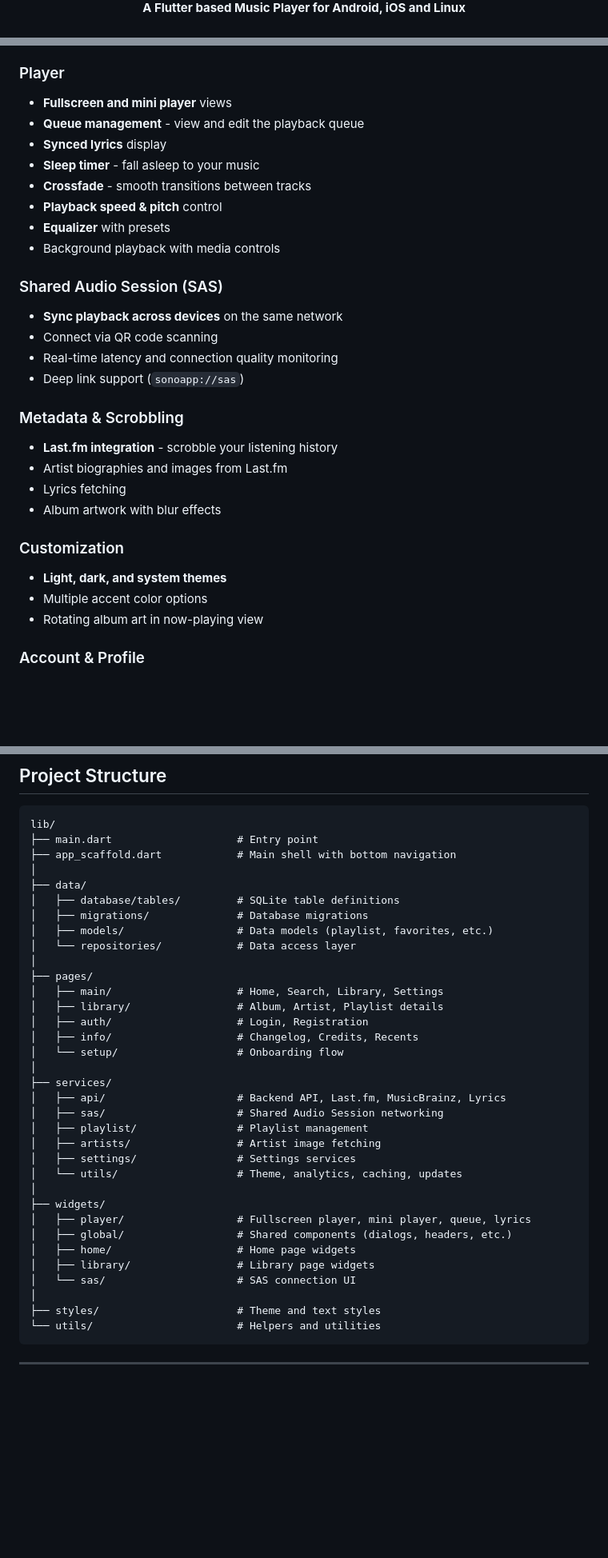
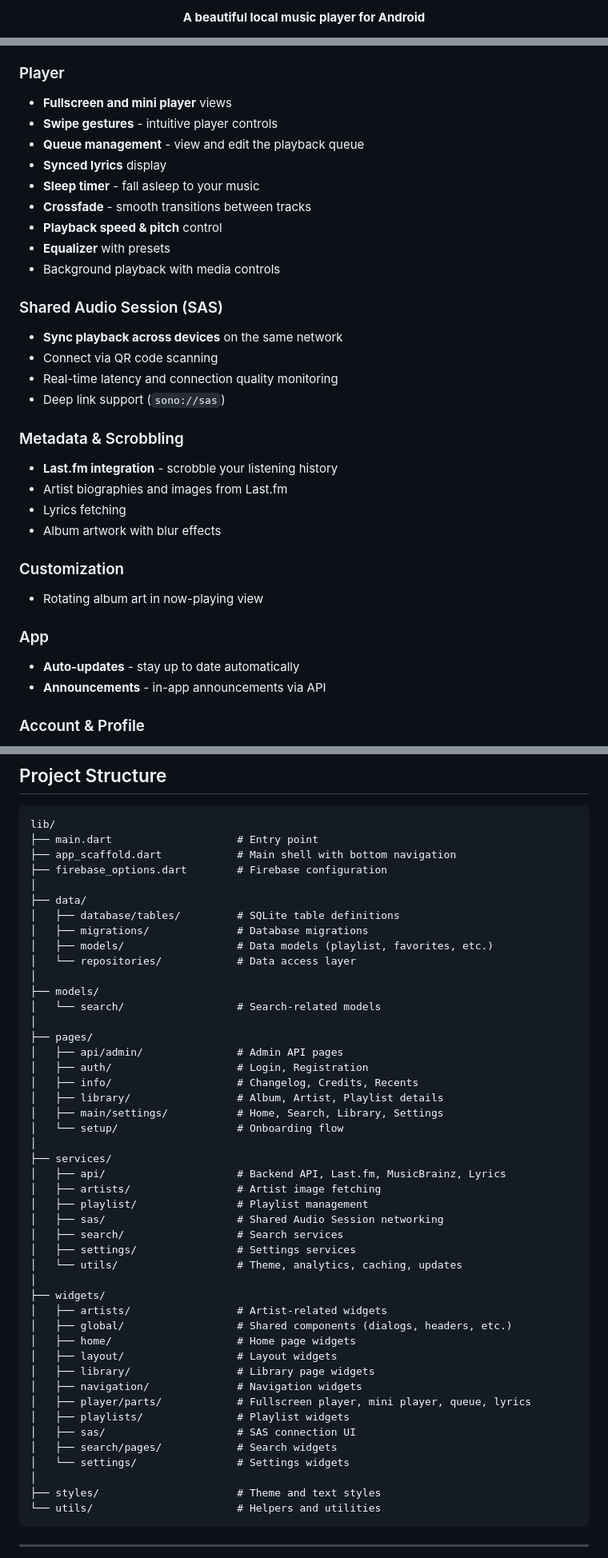
Before and after one commit to appsono/sono-mobile, a Markdown page: README.md, 3 parts joined by grey strips. Shown at 80% size. Rendered like a GitHub page; blank space fills up the shorter version.

Commit message:
Update README to version from nightly

```diff
--- a/README.md
+++ b/README.md
@@ -5,3 +6,3 @@
 
-  **A Flutter based Music Player for Android, iOS and Linux**
+  **A beautiful local music player for Android**
 
@@ -83,6 +39,7 @@
 
 ### Player
 - **Fullscreen and mini player** views
+- **Swipe gestures** - intuitive player controls
 - **Queue management** - view and edit the playback queue
 - **Synced lyrics** display
 - **Sleep timer** - fall asleep to your music
@@ -95,7 +52,7 @@
 - **Sync playback across devices** on the same network
 - Connect via QR code scanning
 - Real-time latency and connection quality monitoring
-- Deep link support (`sonoapp://sas`)
+- Deep link support (`sono://sas`)
 
 ### Metadata & Scrobbling
 - **Last.fm integration** - scrobble your listening history
@@ -104,9 +61,11 @@
 - Album artwork with blur effects
 
 ### Customization
-- **Light, dark, and system themes**
-- Multiple accent color options
 - Rotating album art in now-playing view
+
+### App
+- **Auto-updates** - stay up to date automatically
+- **Announcements** - in-app announcements via API
 
 ### Account & Profile
 - User registration and login
@@ -190,6 +149,7 @@ flutter build appbundle --release
 lib/
 ├── main.dart                    # Entry point
 ├── app_scaffold.dart            # Main shell with bottom navigation
+├── firebase_options.dart        # Firebase configuration
 │
 ├── data/
 │   ├── database/tables/         # SQLite table definitions
@@ -197,27 +157,38 @@ lib/
 │   ├── models/                  # Data models (playlist, favorites, etc.)
 │   └── repositories/            # Data access layer
 │
+├── models/
+│   └── search/                  # Search-related models
+│
 ├── pages/
-│   ├── main/                    # Home, Search, Library, Settings
-│   ├── library/                 # Album, Artist, Playlist details
+│   ├── api/admin/               # Admin API pages
 │   ├── auth/                    # Login, Registration
 │   ├── info/                    # Changelog, Credits, Recents
+│   ├── library/                 # Album, Artist, Playlist details
+│   ├── main/settings/           # Home, Search, Library, Settings
 │   └── setup/                   # Onboarding flow
 │
 ├── services/
 │   ├── api/                     # Backend API, Last.fm, MusicBrainz, Lyrics
+│   ├── artists/                 # Artist image fetching
+│   ├── playlist/                # Playlist management
 │   ├── sas/                     # Shared Audio Session networking
-│   ├── playlist/                # Playlist management
-│   ├── artists/                 # Artist image fetching
+│   ├── search/                  # Search services
 │   ├── settings/                # Settings services
 │   └── utils/                   # Theme, analytics, caching, updates
 │
 ├── widgets/
-│   ├── player/                  # Fullscreen player, mini player, queue, lyrics
+│   ├── artists/                 # Artist-related widgets
 │   ├── global/                  # Shared components (dialogs, headers, etc.)
 │   ├── home/                    # Home page widgets
+│   ├── layout/                  # Layout widgets
 │   ├── library/                 # Library page widgets
-│   └── sas/                     # SAS connection UI
+│   ├── navigation/              # Navigation widgets
+│   ├── player/parts/            # Fullscreen player, mini player, queue, lyrics
+│   ├── playlists/               # Playlist widgets
+│   ├── sas/                     # SAS connection UI
+│   ├── search/pages/            # Search widgets
+│   └── settings/                # Settings widgets
 │
 ├── styles/                      # Theme and text styles
 └── utils/                       # Helpers and utilities
```
Also changed, not shown: other parts of README.md (+10 -54 lines).
